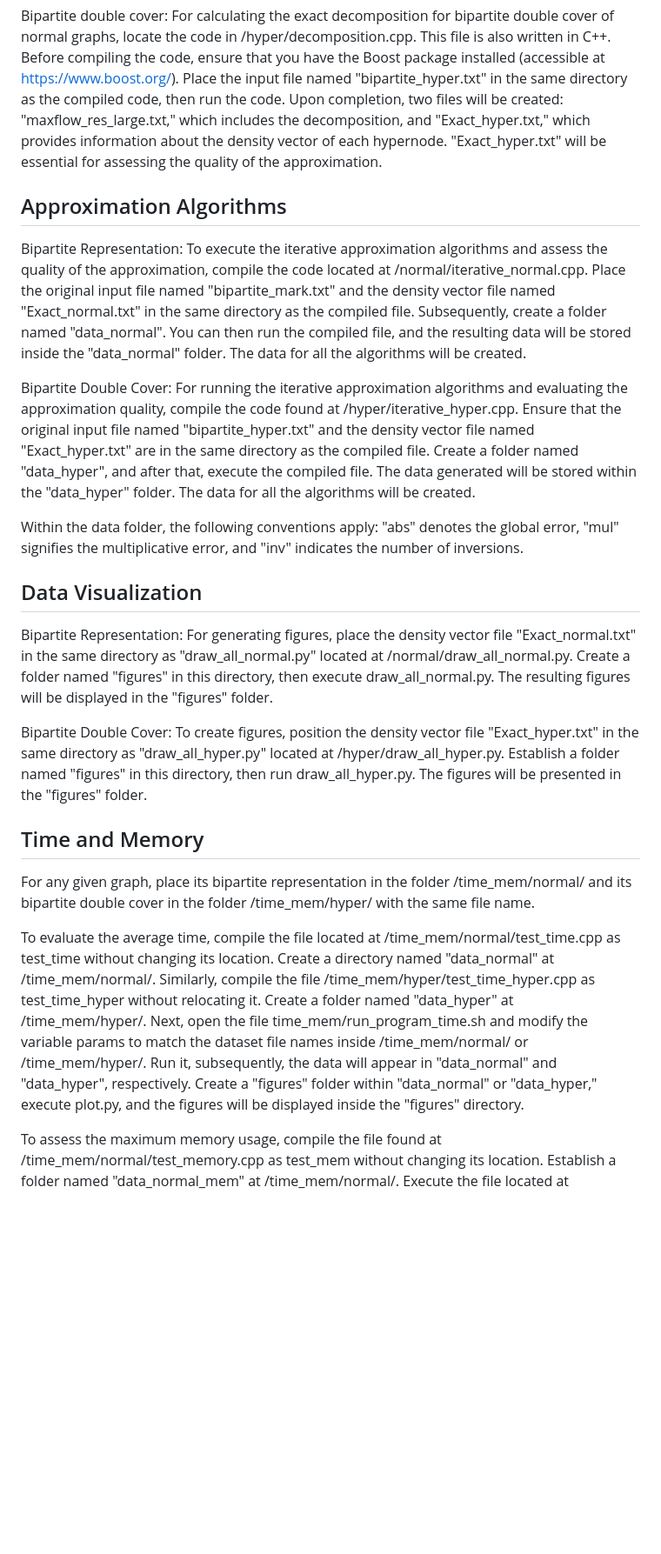
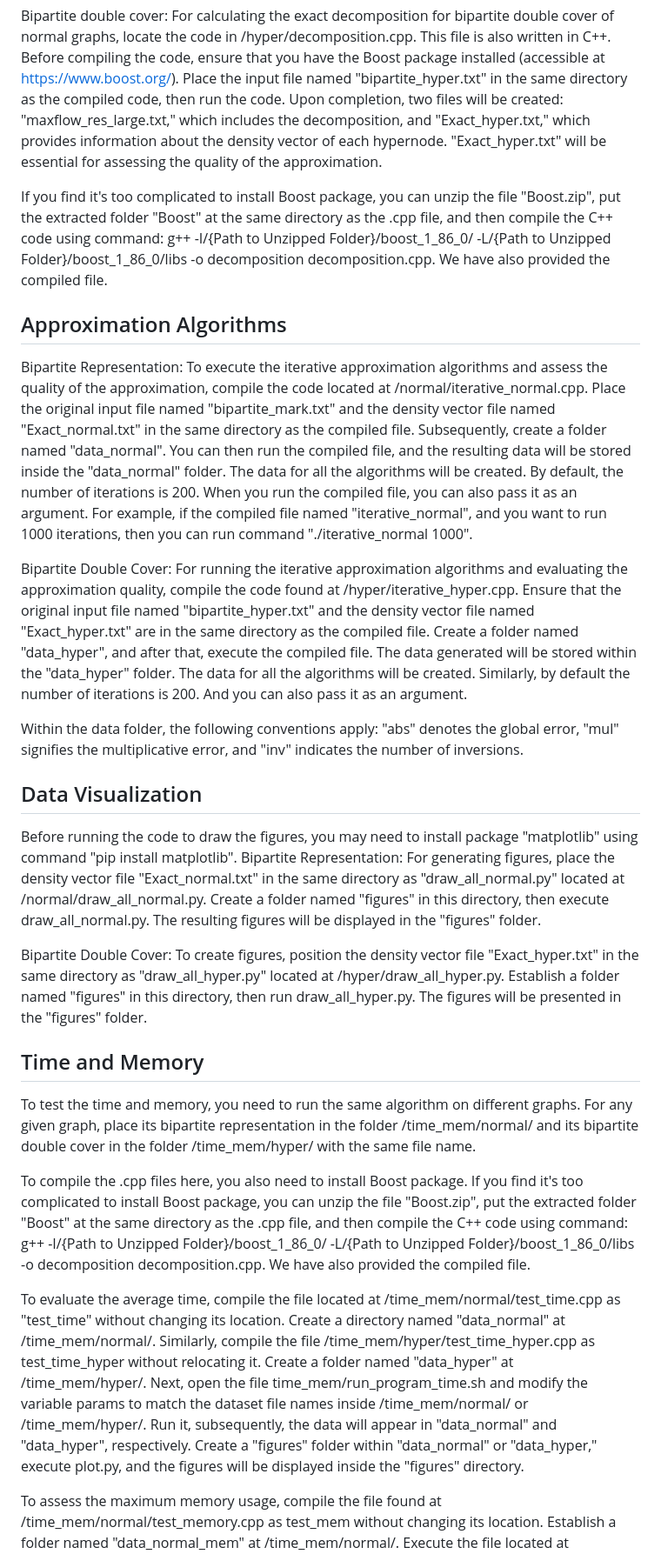
Before and after one commit to 113741090a/Density_Decomposition, a Markdown page: README.md, the part around one of its changes. Shown at 87% size. Drawn GitHub-style; blank space fills up the shorter version.

```diff
--- a/README.md
+++ b/README.md
@@ -28,17 +30,20 @@ Bipartite representation: To calculate the exact decomposition for bipartite rep
 
 Bipartite double cover: For calculating the exact decomposition for bipartite double cover of normal graphs, locate the code in /hyper/decomposition.cpp. This file is also written in C++. Before compiling the code, ensure that you have the Boost package installed (accessible at https://www.boost.org/). Place the input file named "bipartite_hyper.txt" in the same directory as the compiled code, then run the code. Upon completion, two files will be created: "maxflow_res_large.txt," which includes the decomposition, and "Exact_hyper.txt," which provides information about the density vector of each hypernode. "Exact_hyper.txt" will be essential for assessing the quality of the approximation.
 
+If you find it's too complicated to install Boost package, you can unzip the file "Boost.zip", put the extracted folder "Boost" at the same directory as the .cpp file, and then compile the C++ code using command: g++ -I/{Path to Unzipped Folder}/boost_1_86_0/ -L/{Path to Unzipped Folder}/boost_1_86_0/libs -o decomposition decomposition.cpp. We have also provided the compiled file.
+
 
 ## Approximation Algorithms
 Bipartite Representation:
-To execute the iterative approximation algorithms and assess the quality of the approximation, compile the code located at /normal/iterative_normal.cpp. Place the original input file named "bipartite_mark.txt" and the density vector file named "Exact_normal.txt" in the same directory as the compiled file. Subsequently, create a folder named "data_normal". You can then run the compiled file, and the resulting data will be stored inside the "data_normal" folder. The data for all the algorithms will be created.
+To execute the iterative approximation algorithms and assess the quality of the approximation, compile the code located at /normal/iterative_normal.cpp. Place the original input file named "bipartite_mark.txt" and the density vector file named "Exact_normal.txt" in the same directory as the compiled file. Subsequently, create a folder named "data_normal". You can then run the compiled file, and the resulting data will be stored inside the "data_normal" folder. The data for all the algorithms will be created. By default, the number of iterations is 200. When you run the compiled file, you can also pass it as an argument. For example, if the compiled file named "iterative_normal", and you want to run 1000 iterations, then you can run command "./iterative_normal 1000".
 
 Bipartite Double Cover:
-For running the iterative approximation algorithms and evaluating the approximation quality, compile the code found at /hyper/iterative_hyper.cpp. Ensure that the original input file named "bipartite_hyper.txt" and the density vector file named "Exact_hyper.txt" are in the same directory as the compiled file. Create a folder named "data_hyper", and after that, execute the compiled file. The data generated will be stored within the "data_hyper" folder. The data for all the algorithms will be created.
+For running the iterative approximation algorithms and evaluating the approximation quality, compile the code found at /hyper/iterative_hyper.cpp. Ensure that the original input file named "bipartite_hyper.txt" and the density vector file named "Exact_hyper.txt" are in the same directory as the compiled file. Create a folder named "data_hyper", and after that, execute the compiled file. The data generated will be stored within the "data_hyper" folder. The data for all the algorithms will be created. Similarly, by default the number of iterations is 200. And you can also pass it as an argument.
 
 Within the data folder, the following conventions apply: "abs" denotes the global error, "mul" signifies the multiplicative error, and "inv" indicates the number of inversions.
 
 ## Data Visualization
+Before running the code to draw the figures, you may need to install package "matplotlib" using command "pip install matplotlib".
 Bipartite Representation:
 For generating figures, place the density vector file "Exact_normal.txt" in the same directory as "draw_all_normal.py" located at /normal/draw_all_normal.py. Create a folder named "figures" in this directory, then execute draw_all_normal.py. The resulting figures will be displayed in the "figures" folder.
 
@@ -46,8 +51,10 @@ Bipartite Double Cover:
 To create figures, position the density vector file "Exact_hyper.txt" in the same directory as "draw_all_hyper.py" located at /hyper/draw_all_hyper.py. Establish a folder named "figures" in this directory, then run draw_all_hyper.py. The figures will be presented in the "figures" folder.
 
 ## Time and Memory
-For any given graph, place its bipartite representation in the folder /time_mem/normal/ and its bipartite double cover in the folder /time_mem/hyper/ with the same file name.
+To test the time and memory, you need to run the same algorithm on different graphs. For any given graph, place its bipartite representation in the folder /time_mem/normal/ and its bipartite double cover in the folder /time_mem/hyper/ with the same file name.
 
-To evaluate the average time, compile the file located at /time_mem/normal/test_time.cpp as test_time without changing its location. Create a directory named "data_normal" at /time_mem/normal/. Similarly, compile the file /time_mem/hyper/test_time_hyper.cpp as test_time_hyper without relocating it. Create a folder named "data_hyper" at /time_mem/hyper/. Next, open the file time_mem/run_program_time.sh and modify the variable params to match the dataset file names inside /time_mem/normal/ or /time_mem/hyper/. Run it, subsequently, the data will appear in "data_normal" and "data_hyper", respectively. Create a "figures" folder within "data_normal" or "data_hyper," execute plot.py, and the figures will be displayed inside the "figures" directory.
+To compile the .cpp files here, you also need to install Boost package. If you find it's too complicated to install Boost package, you can unzip the file "Boost.zip", put the extracted folder "Boost" at the same directory as the .cpp file, and then compile the C++ code using command: g++ -I/{Path to Unzipped Folder}/boost_1_86_0/ -L/{Path to Unzipped Folder}/boost_1_86_0/libs -o decomposition decomposition.cpp. We have also provided the compiled file.
+
+To evaluate the average time, compile the file located at /time_mem/normal/test_time.cpp as "test_time" without changing its location. Create a directory named "data_normal" at /time_mem/normal/. Similarly, compile the file /time_mem/hyper/test_time_hyper.cpp as test_time_hyper without relocating it. Create a folder named "data_hyper" at /time_mem/hyper/. Next, open the file time_mem/run_program_time.sh and modify the variable params to match the dataset file names inside /time_mem/normal/ or /time_mem/hyper/. Run it, subsequently, the data will appear in "data_normal" and "data_hyper", respectively. Create a "figures" folder within "data_normal" or "data_hyper," execute plot.py, and the figures will be displayed inside the "figures" directory.
 
 To assess the maximum memory usage, compile the file found at /time_mem/normal/test_memory.cpp as test_mem without changing its location. Establish a folder named "data_normal_mem" at /time_mem/normal/. Execute the file located at /time/mem/normal/run_memory.sh. In this file, the variable params stores the list of file names of the datasets, while algos holds the list of algorithms to test; these can be adjusted as necessary. Upon completion, the data will be visible within the "data_normal_mem" folder. Create a "figures" directory within it, run the script plot.py, and the resulting figures will be displayed. The process for the bipartite double cover version follows a similar sequence.
```
Also changed, not shown: other parts of README.md (+5 -3 lines).
